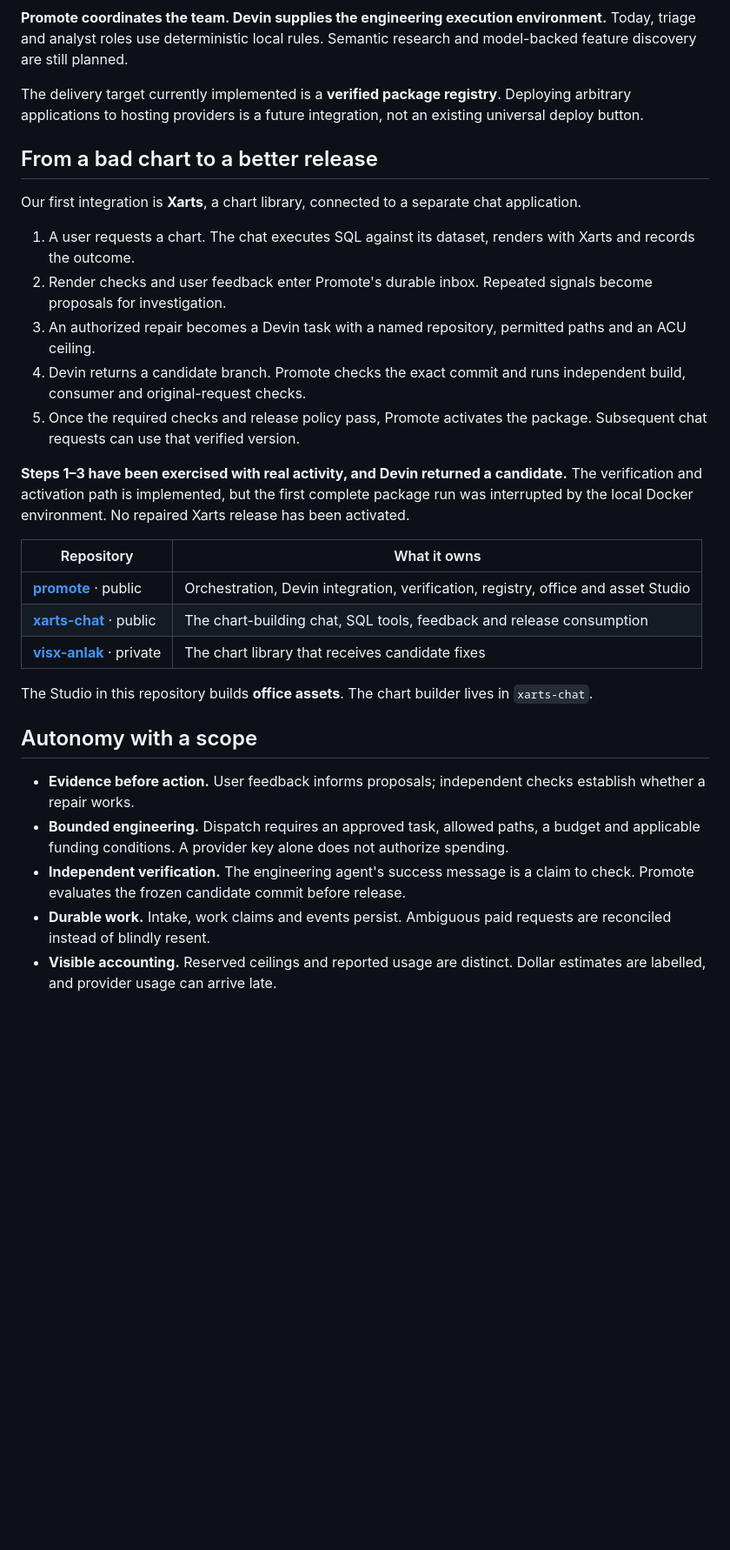
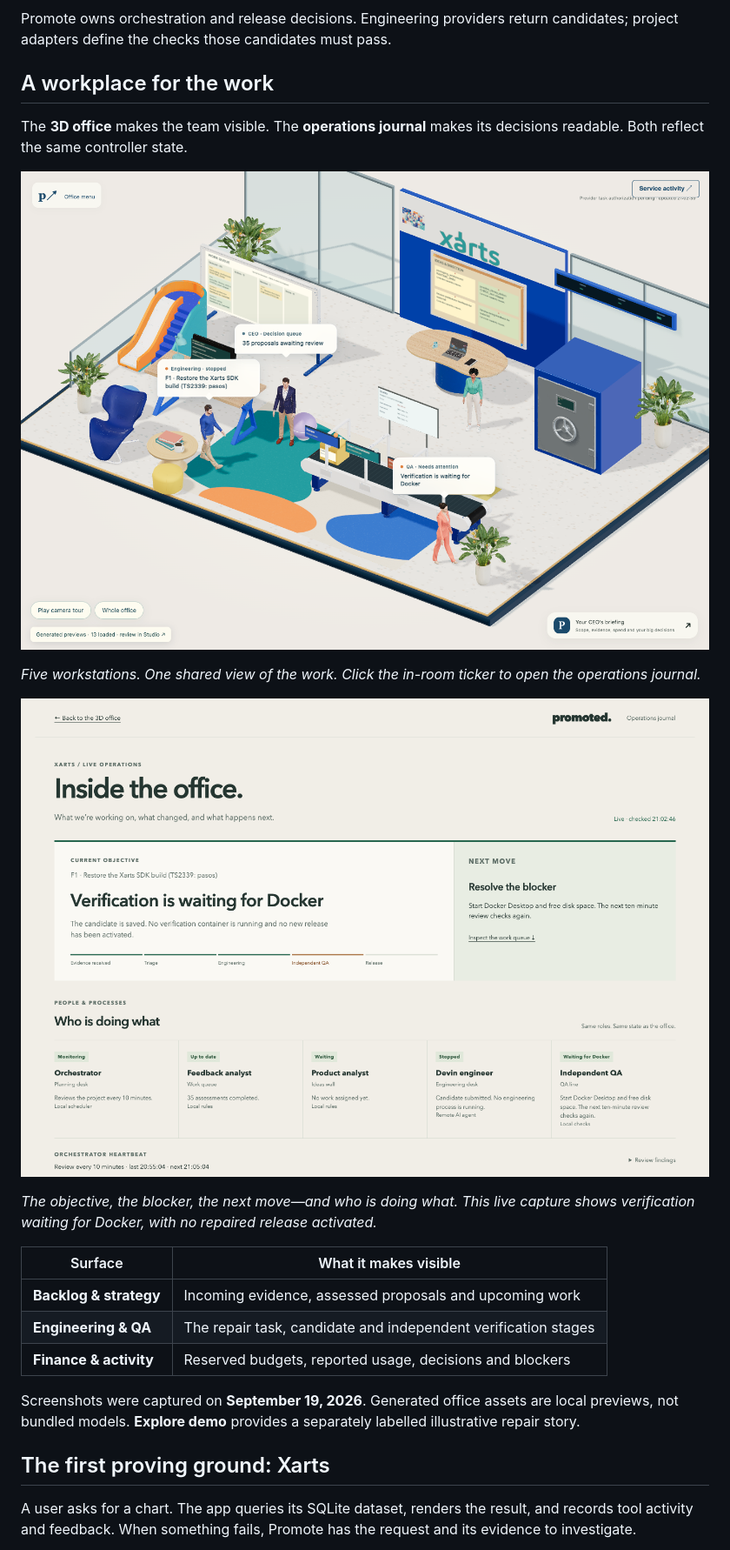
Before and after one commit to miguelsuredasuau/promote, a Markdown page: README.md, the part around the change printed below. Shown: that part at 87% size. Drawn GitHub-style; folded sections open; blank space fills up the shorter version.

````diff
--- a/README.md
+++ b/README.md
@@ -63,34 +49,30 @@ flowchart LR
 ```
 
-**Promote coordinates the team. Devin supplies the engineering execution environment.** Today, triage and analyst roles use deterministic local rules. Semantic research and model-backed feature discovery are still planned.
+Promote owns orchestration and release decisions. Engineering providers return candidates; project adapters define the checks those candidates must pass.
 
-The delivery target currently implemented is a **verified package registry**. Deploying arbitrary applications to hosting providers is a future integration, not an existing universal deploy button.
+</details>
 
-## From a bad chart to a better release
+## A workplace for the work
 
-Our first integration is **Xarts**, a chart library, connected to a separate chat application.
+The **3D office** makes the team visible. The **operations journal** makes its decisions readable. Both reflect the same controller state.
 
-1. A user requests a chart. The chat executes SQL against its dataset, renders with Xarts and records the outcome.
-2. Render checks and user feedback enter Promote's durable inbox. Repeated signals become proposals for investigation.
-3. An authorized repair becomes a Devin task with a named repository, permitted paths and an ACU ceiling.
-4. Devin returns a candidate branch. Promote checks the exact commit and runs independent build, consumer and original-request checks.
-5. Once the required checks and release policy pass, Promote activates the package. Subsequent chat requests can use that verified version.
+![The live Promote office: engineering desk, QA conveyor, strategy wall, backlog and finance vault](docs/images/office.png)
 
-**Steps 1–3 have been exercised with real activity, and Devin returned a candidate.** The verification and activation path is implemented, but the first complete package run was interrupted by the local Docker environment. No repaired Xarts release has been activated.
+*Five workstations. One shared view of the work. Click the in-room ticker to open the operations journal.*
 
-| Repository | What it owns |
+![The operations journal showing the current objective, a Docker blocker, the next action and each role's status](docs/images/activity.png)
+
+*The objective, the blocker, the next move—and who is doing what. This live capture shows verification waiting for Docker, with no repaired release activated.*
+
+| Surface | What it makes visible |
 | --- | --- |
-| **[promote](https://github.com/miguelsuredasuau/promote)** · public | Orchestration, Devin integration, verification, registry, office and asset Studio |
-| **[xarts-chat](https://github.com/miguelsuredasuau/xarts-chat)** · public | The chart-building chat, SQL tools, feedback and release consumption |
-| **[visx-anlak](https://github.com/miguelsuredasuau/visx-anlak)** · private | The chart library that receives candidate fixes |
+| **Backlog & strategy** | Incoming evidence, assessed proposals and upcoming work |
+| **Engineering & QA** | The repair task, candidate and independent verification stages |
+| **Finance & activity** | Reserved budgets, reported usage, decisions and blockers |
 
-The Studio in this repository builds **office assets**. The chart builder lives in `xarts-chat`.
+Screenshots were captured on **September 19, 2026**. Generated office assets are local previews, not bundled models. **Explore demo** provides a separately labelled illustrative repair story.
 
-## Autonomy with a scope
+## The first proving ground: Xarts
 
-- **Evidence before action.** User feedback informs proposals; independent checks establish whether a repair works.
-- **Bounded engineering.** Dispatch requires an approved task, allowed paths, a budget and applicable funding conditions. A provider key alone does not authorize spending.
-- **Independent verification.** The engineering agent's success message is a claim to check. Promote evaluates the frozen candidate commit before release.
-- **Durable work.** Intake, work claims and events persist. Ambiguous paid requests are reconciled instead of blindly resent.
-- **Visible accounting.** Reserved ceilings and reported usage are distinct. Dollar estimates are labelled, and provider usage can arrive late.
+A user asks for a chart. The app queries its SQLite dataset, renders the result, and records tool activity and feedback. When something fails, Promote has the request and its evidence to investigate.
 
````
Also changed, not shown: other parts of README.md (+78 -70 lines), docs/images/demo-video.jpg (added), 2 other files.
